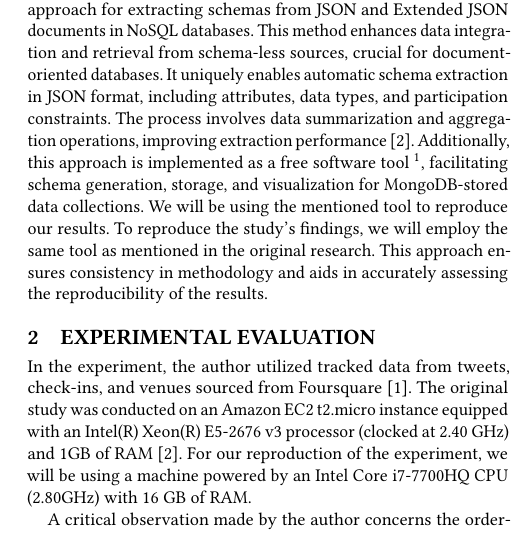
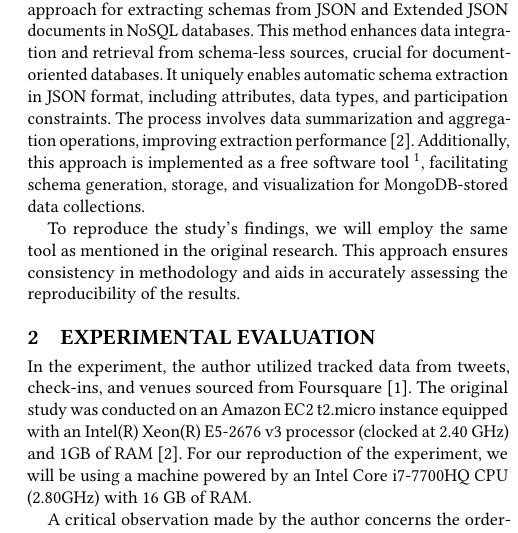
Before and after one commit to vibhash-singh/repr-eng-report, a LaTeX paper (main.tex): part of one column of the page, cut so that both start at the same text. Compiled offline with pdfLaTeX.

Commit message:
Update report

```diff
--- a/main.tex
+++ b/main.tex
@@ -56,7 +56,9 @@ In this report, we aim to reproduce the results of Frozza et al.'s \cite{frozza2
 
 \textbf{Research Question}: Is the JSON Schema Discovery method's effectiveness in extracting schemas from JSON documents reproducible within the same dataset?
 
-The original paper \cite{frozza2018approach} introduces JSON Schema Discovery, an approach for extracting schemas from JSON and Extended JSON documents in NoSQL databases. This method enhances data integration and retrieval from schema-less sources, crucial for document-oriented databases. It uniquely enables automatic schema extraction in JSON format, including attributes, data types, and participation constraints. The process involves data summarization and aggregation operations, improving extraction performance \cite{frozza2018approach}. Additionally, this approach is implemented as a free software tool \footnote{https://github.com/feekosta/JSONSchemaDiscovery}, facilitating schema generation, storage, and visualization for MongoDB-stored data collections. We will be using the mentioned tool to reproduce our results. To reproduce the study's findings, we will employ the same tool as mentioned in the original research. This approach ensures consistency in methodology and aids in accurately assessing the reproducibility of the results.
+The original paper \cite{frozza2018approach} introduces JSON Schema Discovery, an approach for extracting schemas from JSON and Extended JSON documents in NoSQL databases. This method enhances data integration and retrieval from schema-less sources, crucial for document-oriented databases. It uniquely enables automatic schema extraction in JSON format, including attributes, data types, and participation constraints. The process involves data summarization and aggregation operations, improving extraction performance \cite{frozza2018approach}. Additionally, this approach is implemented as a free software tool \footnote{https://github.com/feekosta/JSONSchemaDiscovery}, facilitating schema generation, storage, and visualization for MongoDB-stored data collections.
+
+To reproduce the study's findings, we will employ the same tool as mentioned in the original research. This approach ensures consistency in methodology and aids in accurately assessing the reproducibility of the results.
 
 \section{Experimental Evaluation}
 
```
